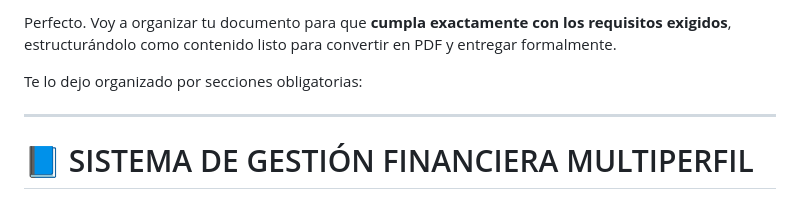
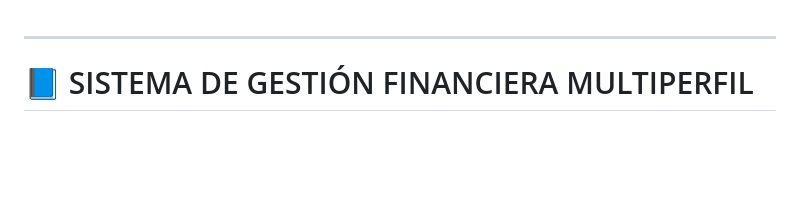
Before and after one commit to nico-alz/Actividad-1---Frontend-3-SEMESTRE, a Markdown page: README.md, the part around the change. Rendered like a GitHub page; blank space fills up the shorter version.

Commit message:
Organize README for PDF formatting
Removed introductory text and organized the document.

```diff
--- a/README.md
+++ b/README.md
@@ -1,7 +1,3 @@
-Perfecto. Voy a organizar tu documento para que **cumpla exactamente con los requisitos exigidos**, estructurándolo como contenido listo para convertir en PDF y entregar formalmente.
-
-Te lo dejo organizado por secciones obligatorias:
-
 ---
 
 # 📘 SISTEMA DE GESTIÓN FINANCIERA MULTIPERFIL
```
